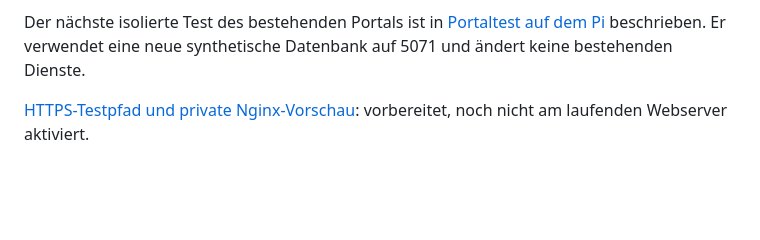
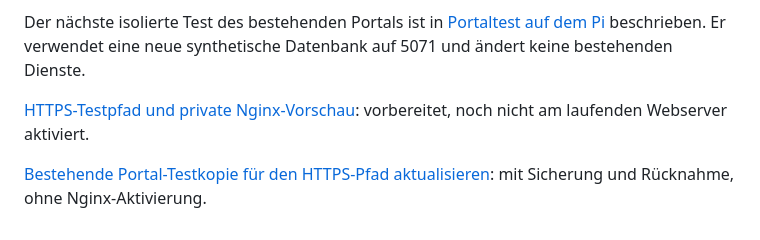
Before and after one commit to robkeoliver-hub/Adler-KI, a Markdown page: README.md, the part around the change. Drawn GitHub-style; blank space fills up the shorter version.

Commit message:
Testkopie: kontrolliertes Mount-Update mit Rücknahme – README.md

```diff
--- a/README.md
+++ b/README.md
@@ -106,3 +106,5 @@ Der aktuelle Portalexport wurde privat untersucht. Der optionale, standardmäßi
 Der nächste isolierte Test des bestehenden Portals ist in [Portaltest auf dem Pi](docs/entwicklung/PORTALTEST-AUF-DEM-PI.md) beschrieben. Er verwendet eine neue synthetische Datenbank auf 5071 und ändert keine bestehenden Dienste.
 
 [HTTPS-Testpfad und private Nginx-Vorschau](docs/entwicklung/HTTPS-PORTALTEST-VORSCHAU.md): vorbereitet, noch nicht am laufenden Webserver aktiviert.
+
+[Bestehende Portal-Testkopie für den HTTPS-Pfad aktualisieren](docs/entwicklung/TESTMOUNT-UPDATE.md): mit Sicherung und Rücknahme, ohne Nginx-Aktivierung.
```
